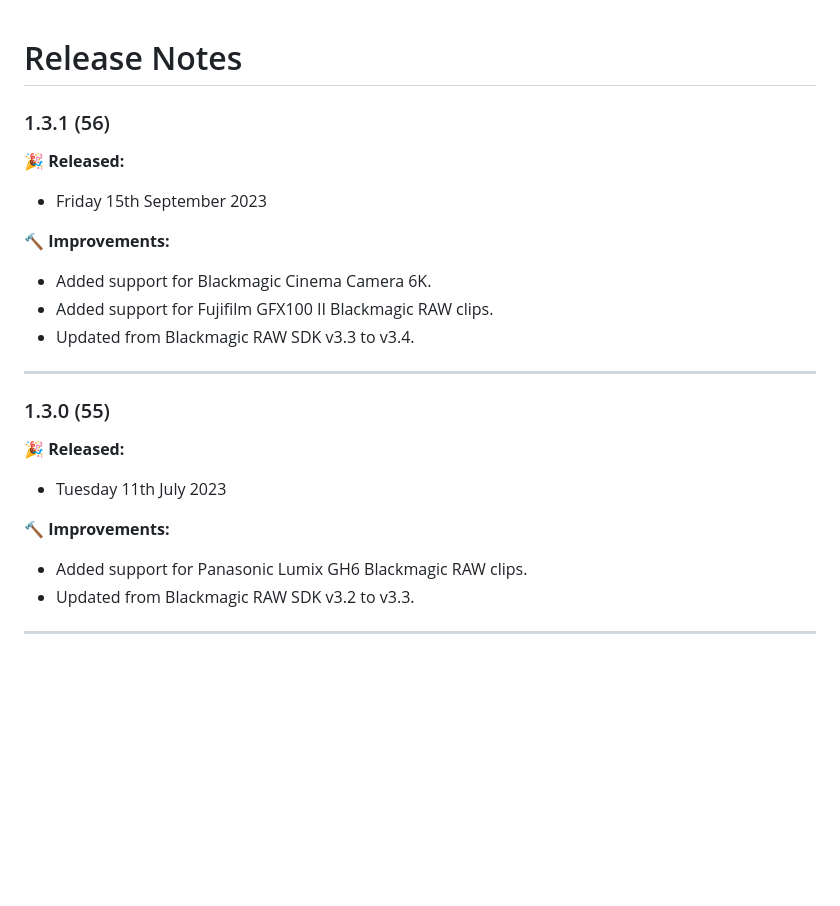
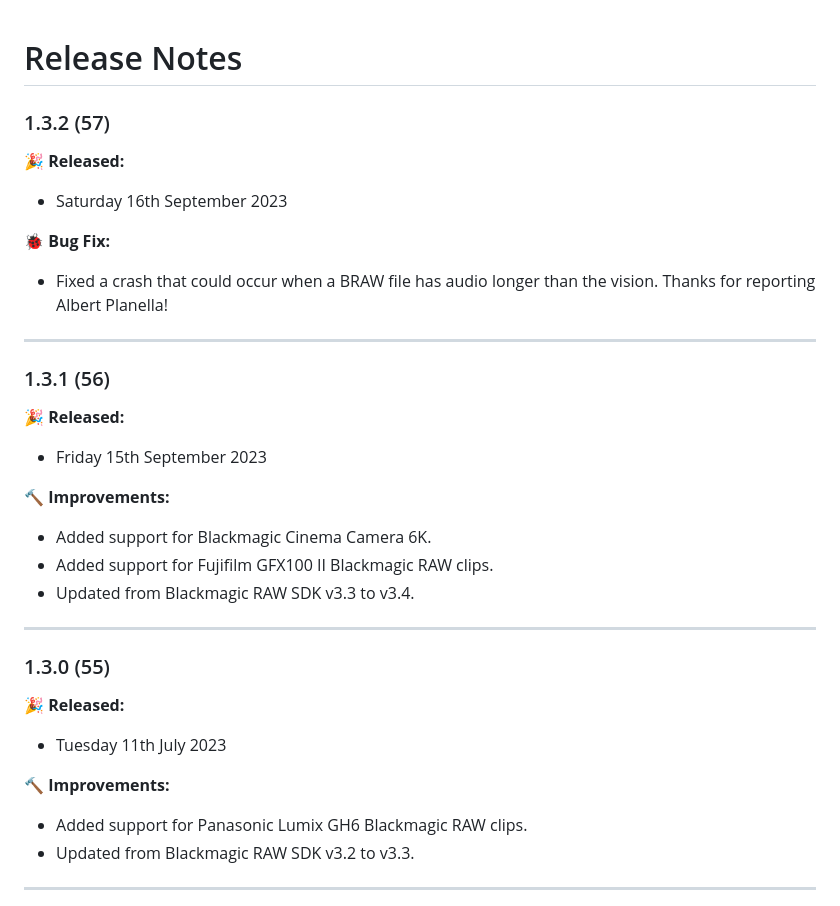
Before and after one commit to latenitefilms/BRAWToolbox, a Markdown page: docs/release-notes.md, the part around one of its changes. Drawn GitHub-style; blank space fills up the shorter version.

Commit message:
Preparing for 1.3.2 (57)

```diff
--- a/docs/release-notes.md
+++ b/docs/release-notes.md
@@ -1,4 +1,14 @@
 # Release Notes
+
+### 1.3.2 (57)
+
+**🎉 Released:**
+- Saturday 16th September 2023
+
+**🐞 Bug Fix:**
+- Fixed a crash that could occur when a BRAW file has audio longer than the vision. Thanks for reporting Albert Planella!
+
+---
 
 ### 1.3.1 (56)
 
@@ -6,7 +16,6 @@
 - Friday 15th September 2023
 
 **🔨 Improvements:**
-
 - Added support for Blackmagic Cinema Camera 6K.
 - Added support for Fujifilm GFX100 II Blackmagic RAW clips.
 - Updated from Blackmagic RAW SDK v3.3 to v3.4.
@@ -19,7 +28,6 @@
 - Tuesday 11th July 2023
 
 **🔨 Improvements:**
-
 - Added support for Panasonic Lumix GH6 Blackmagic RAW clips.
 - Updated from Blackmagic RAW SDK v3.2 to v3.3.
 
```
Also changed, not shown: other parts of docs/release-notes.md (+0 -2 lines).
